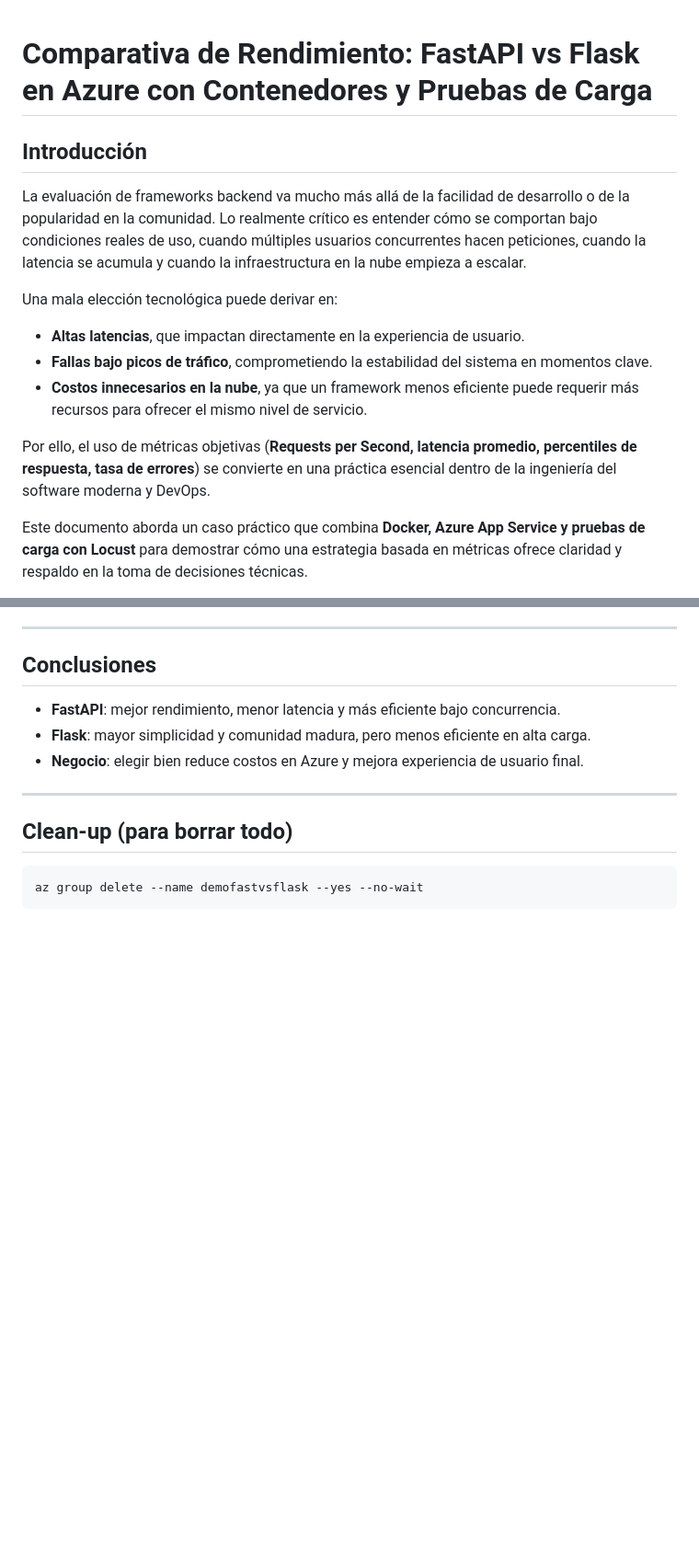
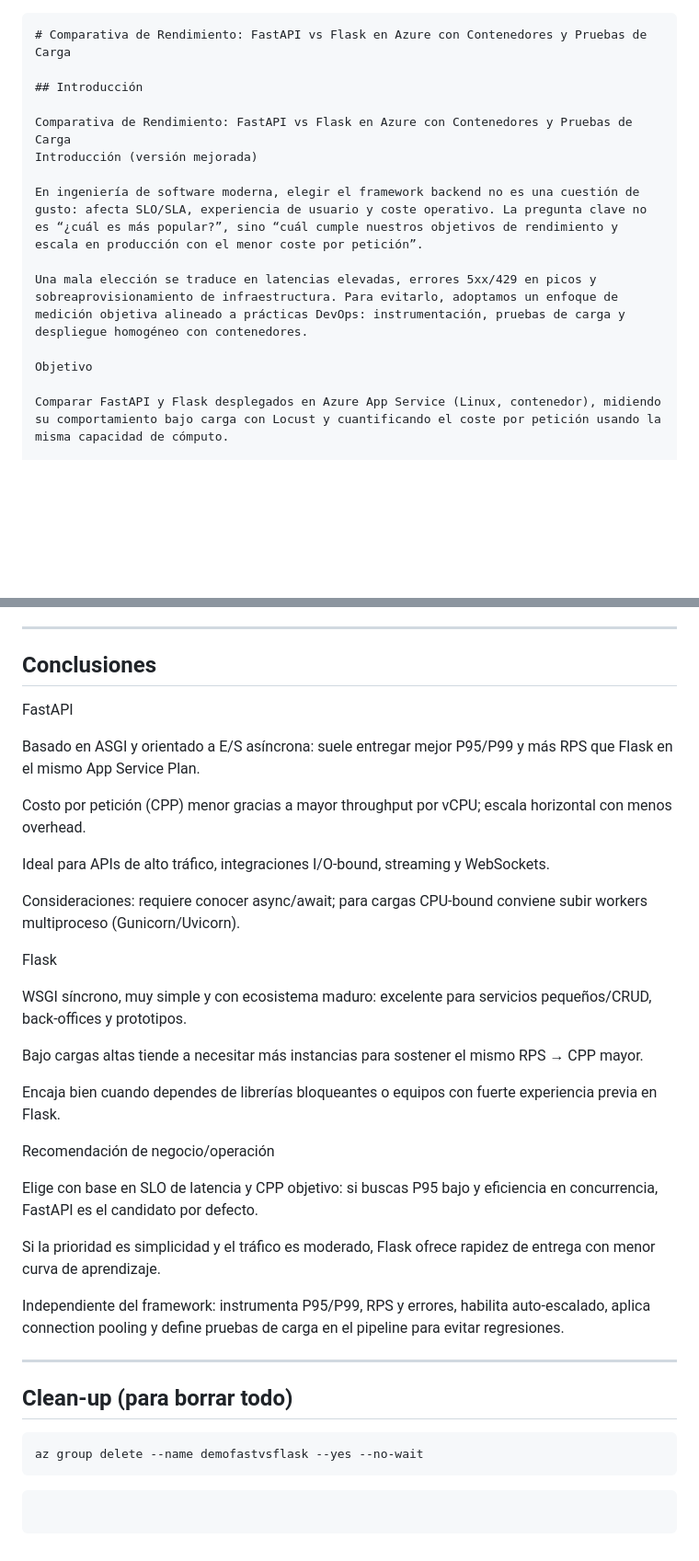
Before and after one commit to joseantcloud/Rendimiento-FastAPI-vs-Flask, a Markdown page: README.md, 2 parts joined by grey strips. Shown at 92% size. Rendered like a GitHub page; blank space fills up the shorter version.

`````diff
--- a/README.md
+++ b/README.md
@@ -1,16 +1,16 @@
+````
 # Comparativa de Rendimiento: FastAPI vs Flask en Azure con Contenedores y Pruebas de Carga
 
 ## Introducción
 
-La evaluación de frameworks backend va mucho más allá de la facilidad de desarrollo o de la popularidad en la comunidad. Lo realmente crítico es entender cómo se comportan bajo condiciones reales de uso, cuando múltiples usuarios concurrentes hacen peticiones, cuando la latencia se acumula y cuando la infraestructura en la nube empieza a escalar.
+Comparativa de Rendimiento: FastAPI vs Flask en Azure con Contenedores y Pruebas de Carga
+Introducción (versión mejorada)
 
-Una mala elección tecnológica puede derivar en:
+En ingeniería de software moderna, elegir el framework backend no es una cuestión de gusto: afecta SLO/SLA, experiencia de usuario y coste operativo. La pregunta clave no es “¿cuál es más popular?”, sino “cuál cumple nuestros objetivos de rendimiento y escala en producción con el menor coste por petición”.
 
-- **Altas latencias**, que impactan directamente en la experiencia de usuario.
-- **Fallas bajo picos de tráfico**, comprometiendo la estabilidad del sistema en momentos clave.
-- **Costos innecesarios en la nube**, ya que un framework menos eficiente puede requerir más recursos para ofrecer el mismo nivel de servicio.
+Una mala elección se traduce en latencias elevadas, errores 5xx/429 en picos y sobreaprovisionamiento de infraestructura. Para evitarlo, adoptamos un enfoque de medición objetiva alineado a prácticas DevOps: instrumentación, pruebas de carga y despliegue homogéneo con contenedores.
 
-Por ello, el uso de métricas objetivas (**Requests per Second, latencia promedio, percentiles de respuesta, tasa de errores**) se convierte en una práctica esencial dentro de la ingeniería del software moderna y DevOps.
+Objetivo
 
-Este documento aborda un caso práctico que combina **Docker, Azure App Service y pruebas de carga con Locust** para demostrar cómo una estrategia basada en métricas ofrece claridad y respaldo en la toma de decisiones técnicas.
+Comparar FastAPI y Flask desplegados en Azure App Service (Linux, contenedor), midiendo su comportamiento bajo carga con Locust y cuantificando el coste por petición usando la misma capacidad de cómputo.
 
@@ -139,13 +255,41 @@ Accede a: [http://localhost:8089](http://localhost:8089)
 ---
 
 ## Conclusiones
-- **FastAPI**: mejor rendimiento, menor latencia y más eficiente bajo concurrencia.
-- **Flask**: mayor simplicidad y comunidad madura, pero menos eficiente en alta carga.
-- **Negocio**: elegir bien reduce costos en Azure y mejora experiencia de usuario final.
+
+FastAPI
+
+Basado en ASGI y orientado a E/S asíncrona: suele entregar mejor P95/P99 y más RPS que Flask en el mismo App Service Plan.
+
+Costo por petición (CPP) menor gracias a mayor throughput por vCPU; escala horizontal con menos overhead.
+
+Ideal para APIs de alto tráfico, integraciones I/O-bound, streaming y WebSockets.
+
+Consideraciones: requiere conocer async/await; para cargas CPU-bound conviene subir workers multiproceso (Gunicorn/Uvicorn).
+
+Flask
+
+WSGI síncrono, muy simple y con ecosistema maduro: excelente para servicios pequeños/CRUD, back-offices y prototipos.
+
+Bajo cargas altas tiende a necesitar más instancias para sostener el mismo RPS → CPP mayor.
+
+Encaja bien cuando dependes de librerías bloqueantes o equipos con fuerte experiencia previa en Flask.
+
+Recomendación de negocio/operación
+
+Elige con base en SLO de latencia y CPP objetivo: si buscas P95 bajo y eficiencia en concurrencia, FastAPI es el candidato por defecto.
+
+Si la prioridad es simplicidad y el tráfico es moderado, Flask ofrece rapidez de entrega con menor curva de aprendizaje.
+
+Independiente del framework: instrumenta P95/P99, RPS y errores, habilita auto-escalado, aplica connection pooling y define pruebas de carga en el pipeline para evitar regresiones.
 
 ---
 
 ## Clean-up (para borrar todo)
+
 ```bash
 az group delete --name demofastvsflask --yes --no-wait
 ```
+
+```
+
+```
`````
Also changed, not shown: other parts of README.md (+117 -1 lines).
